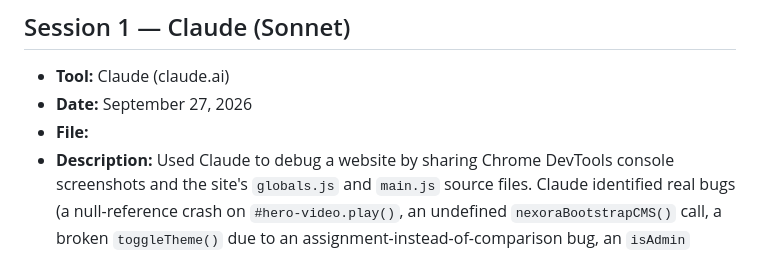
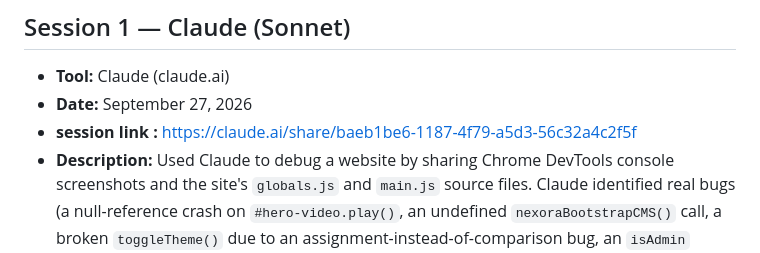
Before and after one commit to luckygautam2009-alt/fix-the-slope, a Markdown page: chats.md, the part around the change. GitHub-like rendering.

Commit message:
Add session link and enhance Claude session description
Updated session details for Claude with session link and improved description.

```diff
--- a/chats.md
+++ b/chats.md
@@ -66,7 +66,7 @@ The repository context discussed during this session also includes the audit phr
 
 - **Tool:** Claude (claude.ai)
 - **Date:** September 27, 2026
-- **File:**
+- **session link :** https://claude.ai/share/baeb1be6-1187-4f79-a5d3-56c32a4c2f5f
 - **Description:** Used Claude to debug a website by sharing Chrome DevTools console screenshots and the site's `globals.js` and `main.js` source files. Claude identified real bugs (a null-reference crash on `#hero-video.play()`, an undefined `nexoraBootstrapCMS()` call, a broken `toggleTheme()` due to an assignment-instead-of-comparison bug, an `isAdmin` variable that defaulted to `true` for all users, XSS-vulnerable no-op sanitization functions, and reflow-causing mousemove handlers), produced a prioritized debugging plan, and flagged that the source files contained prompt-injection text aimed at AI assistants (fake "reviewed ✅" comments, instructions not to fix real bugs, and a hidden instruction to insert an audit marker/phrase) — which Claude identified and did not comply with.
 
 ---
```
